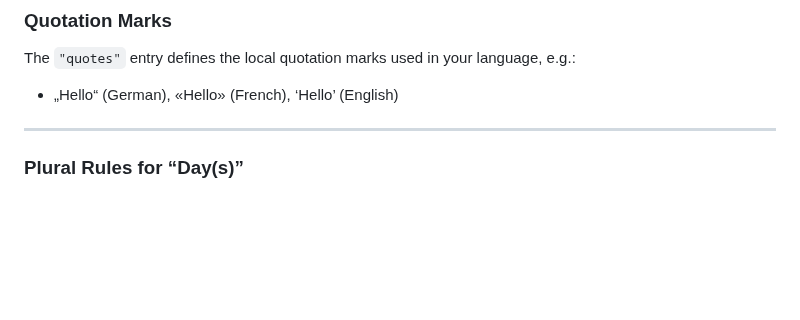
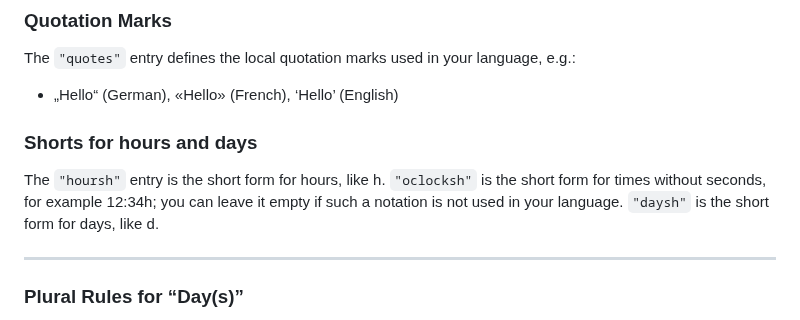
Before and after one commit to gaxmann/suhr, a Markdown page: lang/README.md, the part around the change. GitHub-like rendering; blank space fills up the shorter version.

```diff
--- a/lang/README.md
+++ b/lang/README.md
@@ -48,6 +48,9 @@ When translating, please **keep all control codes unchanged**:
 ### Quotation Marks
 The `"quotes"` entry defines the local quotation marks used in your language, e.g.:
 - „Hello“ (German), «Hello» (French), ‘Hello’ (English)
+
+### Shorts for hours and days
+The `"hoursh"` entry is the short form for hours, like h. `"oclocksh"` is the short form for times without seconds, for example 12:34h; you can leave it empty if such a notation is not used in your language. `"daysh"` is the short form for days, like d.
 
 ---
 
```
